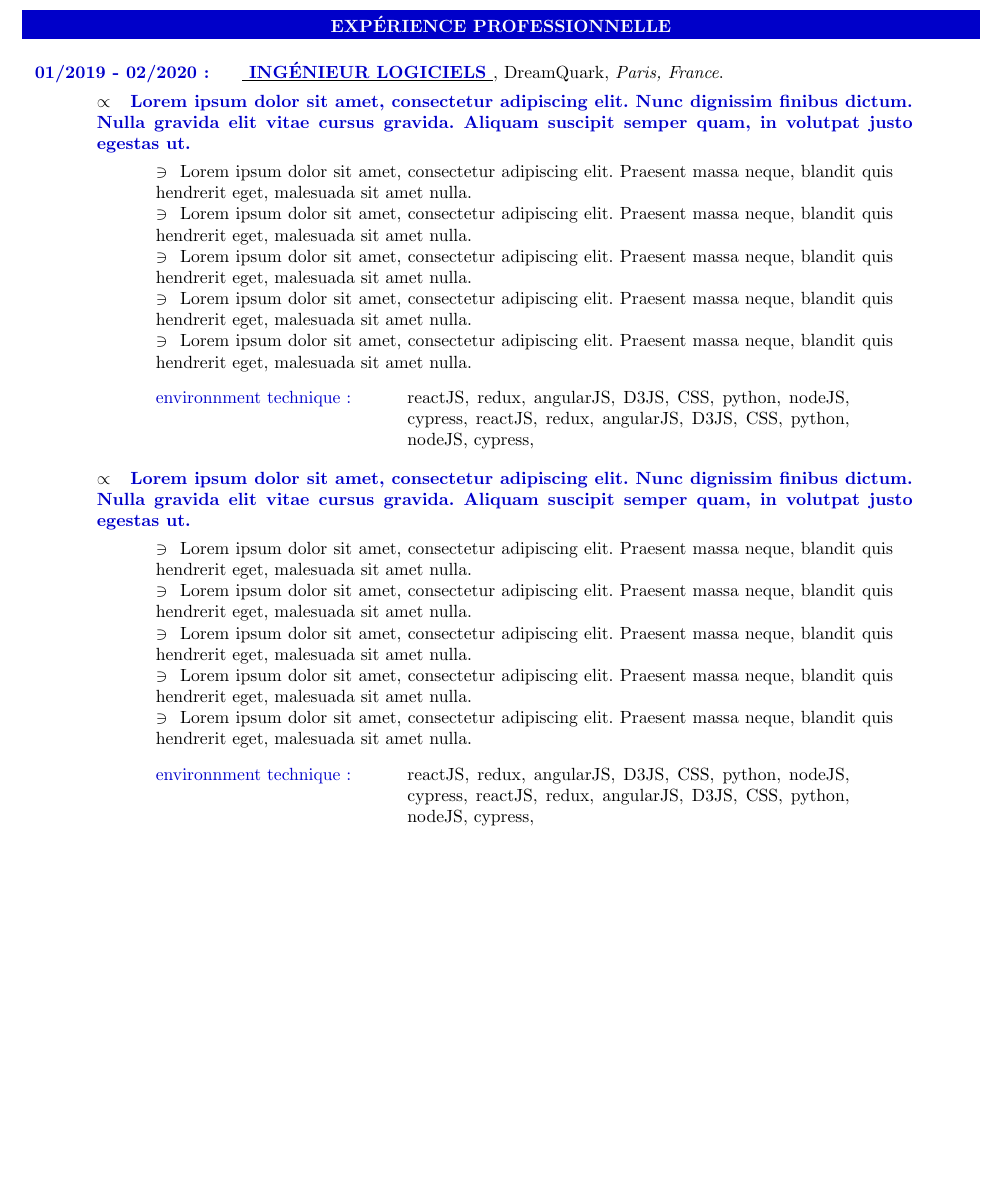
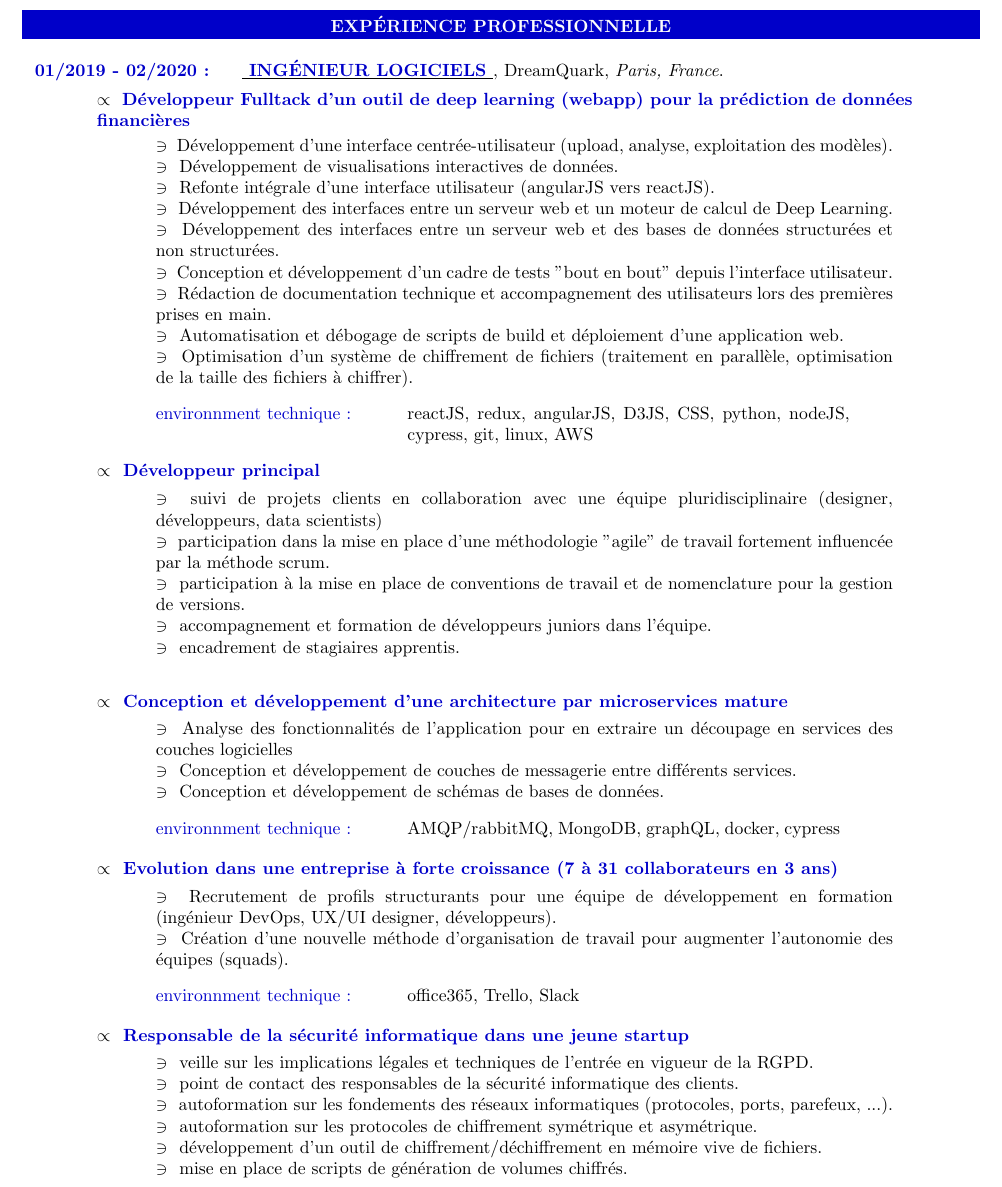
Before and after one commit to juan-restrepop/curriculumVitae, a LaTeX CV (cv_french_full.tex, which reads contents/proExperiences/DreamQuark.tex, contents/proExperiences/DreamQuark_architect.tex, contents/proExperiences/DreamQuark_fullStack.tex): part of page 1 of 2 before the commit and part of page 1 of 3 after it, cut so that both start at the same text, the shorter picture padded with empty space. Compiled offline with pdfLaTeX.

Commit message:
[proExperiences] Add DreamQuark info

```diff
--- a/contents/proExperiences/DreamQuark.tex
+++ b/contents/proExperiences/DreamQuark.tex
@@ -3,32 +3,16 @@
     {DreamQuark}
     {Paris, France}
 
-\myProExperienceDetailSummary{\loremParagraph}
-
-\myProExperienceDetailSkills{
-    $\ni$ \loremSentence{}\\
-    $\ni$ \loremSentence{}\\
-    $\ni$ \loremSentence{}\\
-    $\ni$ \loremSentence{}\\
-    $\ni$ \loremSentence{}\\
-}
-
-\myProExperienceDetailTools{environnment technique}{
-    reactJS, redux, angularJS, D3JS, CSS, python, nodeJS, cypress, reactJS, redux, angularJS, D3JS, CSS, python, nodeJS, cypress,
-}
-
+\input{contents/proExperiences/DreamQuark_fullStack.tex}
 \myProExperienceDetailsSeparator
 
-\myProExperienceDetailSummary{\loremParagraph}
+\input{contents/proExperiences/DreamQuark_leadDev.tex}
+\myProExperienceDetailsSeparator
 
-\myProExperienceDetailSkills{
-    $\ni$ \loremSentence{}\\
-    $\ni$ \loremSentence{}\\
-    $\ni$ \loremSentence{}\\
-    $\ni$ \loremSentence{}\\
-    $\ni$ \loremSentence{}\\
-}
+\input{contents/proExperiences/DreamQuark_architect.tex}
+\myProExperienceDetailsSeparator
 
-\myProExperienceDetailTools{environnment technique}{
-    reactJS, redux, angularJS, D3JS, CSS, python, nodeJS, cypress, reactJS, redux, angularJS, D3JS, CSS, python, nodeJS, cypress,
-}
+\input{contents/proExperiences/DreamQuark_startupper.tex}
+\myProExperienceDetailsSeparator
+
+\input{contents/proExperiences/DreamQuark_sec.tex}
--- /dev/null
+++ b/contents/proExperiences/DreamQuark_architect.tex
@@ -0,0 +1,18 @@
+\myProExperienceDetailSummary{Conception et développement d'une architecture par microservices mature}
+
+\myProExperienceDetailSkills{
+    \myProExperienceDetailSkillEntry{
+        Analyse des fonctionnalités de l’application pour en extraire un découpage en services des
+couches logicielles
+    }
+    \myProExperienceDetailSkillEntry{
+        Conception et développement de couches de messagerie entre différents services.
+    }
+    \myProExperienceDetailSkillEntry{
+        Conception et développement de schémas de bases de données.
+    }
+}
+
+\myProExperienceDetailTools{environnment technique}{
+    AMQP/rabbitMQ, MongoDB, graphQL, docker, cypress
+}
--- /dev/null
+++ b/contents/proExperiences/DreamQuark_fullStack.tex
@@ -0,0 +1,35 @@
+\myProExperienceDetailSummary{Développeur Fulltack d'un outil de deep learning (webapp) pour la prédiction de données financières}
+
+\myProExperienceDetailSkills{
+    \myProExperienceDetailSkillEntry{
+        Développement d'une interface centrée-utilisateur (upload, analyse, exploitation des modèles).
+    }
+    \myProExperienceDetailSkillEntry{
+        Développement de visualisations interactives de données.
+    }
+    \myProExperienceDetailSkillEntry{
+        Refonte intégrale d'une interface utilisateur (angularJS vers reactJS).
+    }
+    \myProExperienceDetailSkillEntry{
+        Développement des interfaces entre un serveur web  et un moteur de calcul de Deep Learning.
+    }
+    \myProExperienceDetailSkillEntry{
+        Développement des interfaces entre un serveur web et des bases de données structurées et non structurées.
+    }
+    \myProExperienceDetailSkillEntry{
+        Conception et développement d'un cadre de tests "bout en bout" depuis l'interface utilisateur.
+    }
+    \myProExperienceDetailSkillEntry{
+        Rédaction de documentation technique et accompagnement des utilisateurs lors des premières prises en main.
+    }
+    \myProExperienceDetailSkillEntry{
+        Automatisation et débogage de scripts de build et déploiement d'une application web.
+    }
+    \myProExperienceDetailSkillEntry{
+        Optimisation d'un système de chiffrement de fichiers (traitement en parallèle, optimisation de la taille des fichiers à chiffrer).
+    }
+}
+
+\myProExperienceDetailTools{environnment technique}{
+    reactJS, redux, angularJS, D3JS, CSS, python, nodeJS, cypress, git, linux, AWS
+}
--- /dev/null
+++ b/contents/proExperiences/DreamQuark_leadDev.tex
@@ -0,0 +1,19 @@
+\myProExperienceDetailSummary{Développeur principal}
+
+\myProExperienceDetailSkills{
+    \myProExperienceDetailSkillEntry{
+        suivi de projets clients en collaboration avec une équipe pluridisciplinaire (designer, développeurs, data scientists)
+    }
+    \myProExperienceDetailSkillEntry{
+        participation dans la mise en place d'une méthodologie "agile" de travail fortement influencée par la méthode scrum.
+    }
+    \myProExperienceDetailSkillEntry{
+        participation à la mise en place de conventions de travail et de nomenclature pour la gestion de versions.
+    }
+    \myProExperienceDetailSkillEntry{
+        accompagnement et formation de développeurs juniors dans l'équipe.
+    }
+    \myProExperienceDetailSkillEntry{
+        encadrement de stagiaires apprentis.
+    }
+}
--- /dev/null
+++ b/contents/proExperiences/DreamQuark_sec.tex
@@ -0,0 +1,22 @@
+\myProExperienceDetailSummary{Responsable de la sécurité informatique dans une jeune startup}
+
+\myProExperienceDetailSkills{
+    \myProExperienceDetailSkillEntry{
+        veille sur les implications légales et techniques de l'entrée en vigueur de la RGPD.
+    }
+    \myProExperienceDetailSkillEntry{
+        point de contact des responsables de la sécurité informatique des clients.
+    }
+    \myProExperienceDetailSkillEntry{
+        autoformation sur les fondements des réseaux informatiques (protocoles, ports, parefeux, ...).
+    }
+    \myProExperienceDetailSkillEntry{
+        autoformation sur les protocoles de chiffrement symétrique et asymétrique.
+    }
+    \myProExperienceDetailSkillEntry{
+        développement d'un outil de chiffrement/déchiffrement en mémoire vive de fichiers.
+    }
+    \myProExperienceDetailSkillEntry{
+        mise en place de scripts de génération de volumes chiffrés.
+    }
+}
--- /dev/null
+++ b/contents/proExperiences/DreamQuark_startupper.tex
@@ -0,0 +1,15 @@
+\myProExperienceDetailSummary{Evolution dans une entreprise à forte croissance (7 à 31 collaborateurs en 3 ans)}
+
+\myProExperienceDetailSkills{
+    \myProExperienceDetailSkillEntry{
+        Recrutement de profils structurants pour une équipe de développement en formation (ingénieur DevOps, UX/UI designer, développeurs).
+    }
+    \myProExperienceDetailSkillEntry{
+        Création d'une nouvelle méthode d'organisation de travail pour augmenter l'autonomie des équipes (squads).
+    }
+
+}
+
+\myProExperienceDetailTools{environnment technique}{
+    office365, Trello, Slack
+}
```
Also changed, not shown: macros/proExperience.tex (+1 -1 lines).
